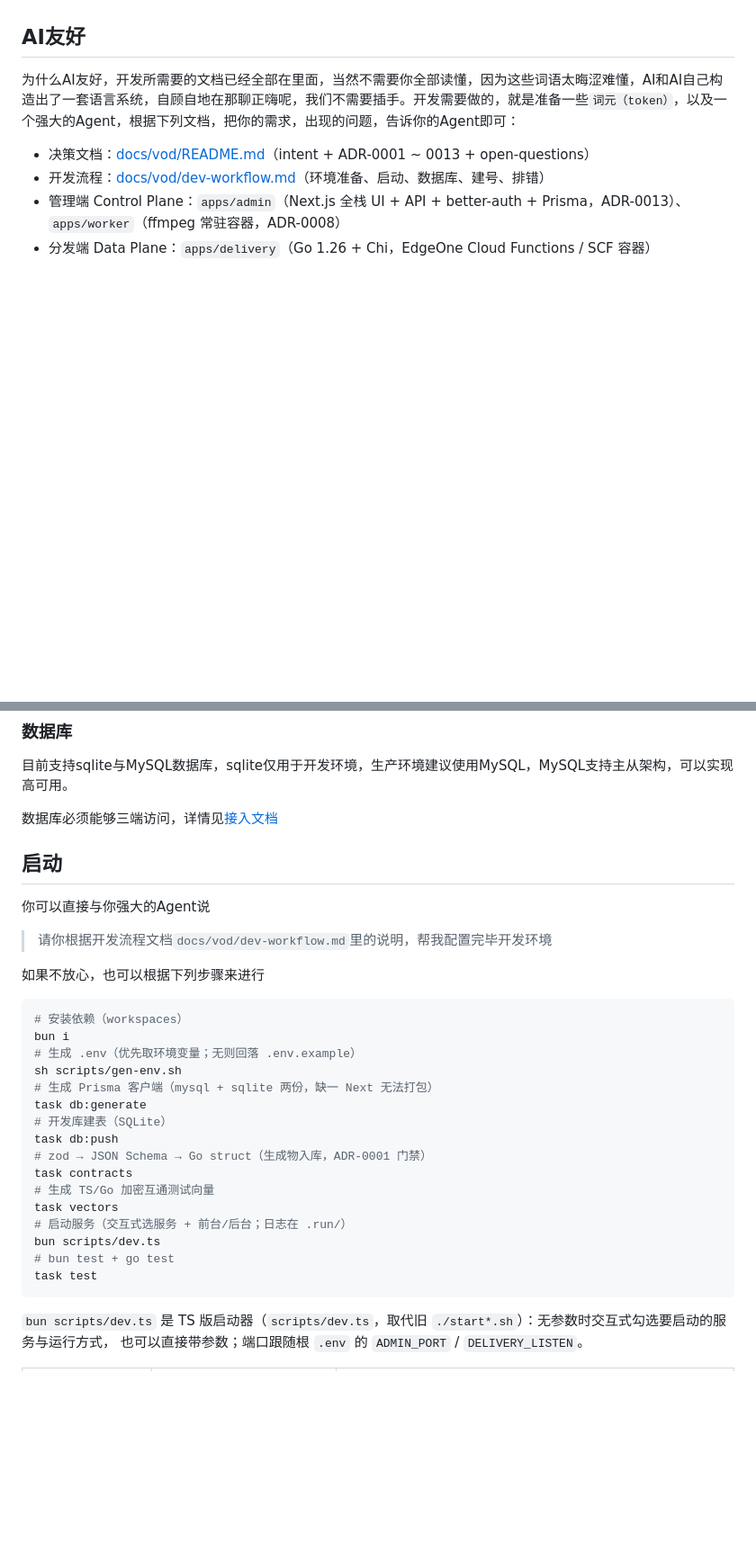
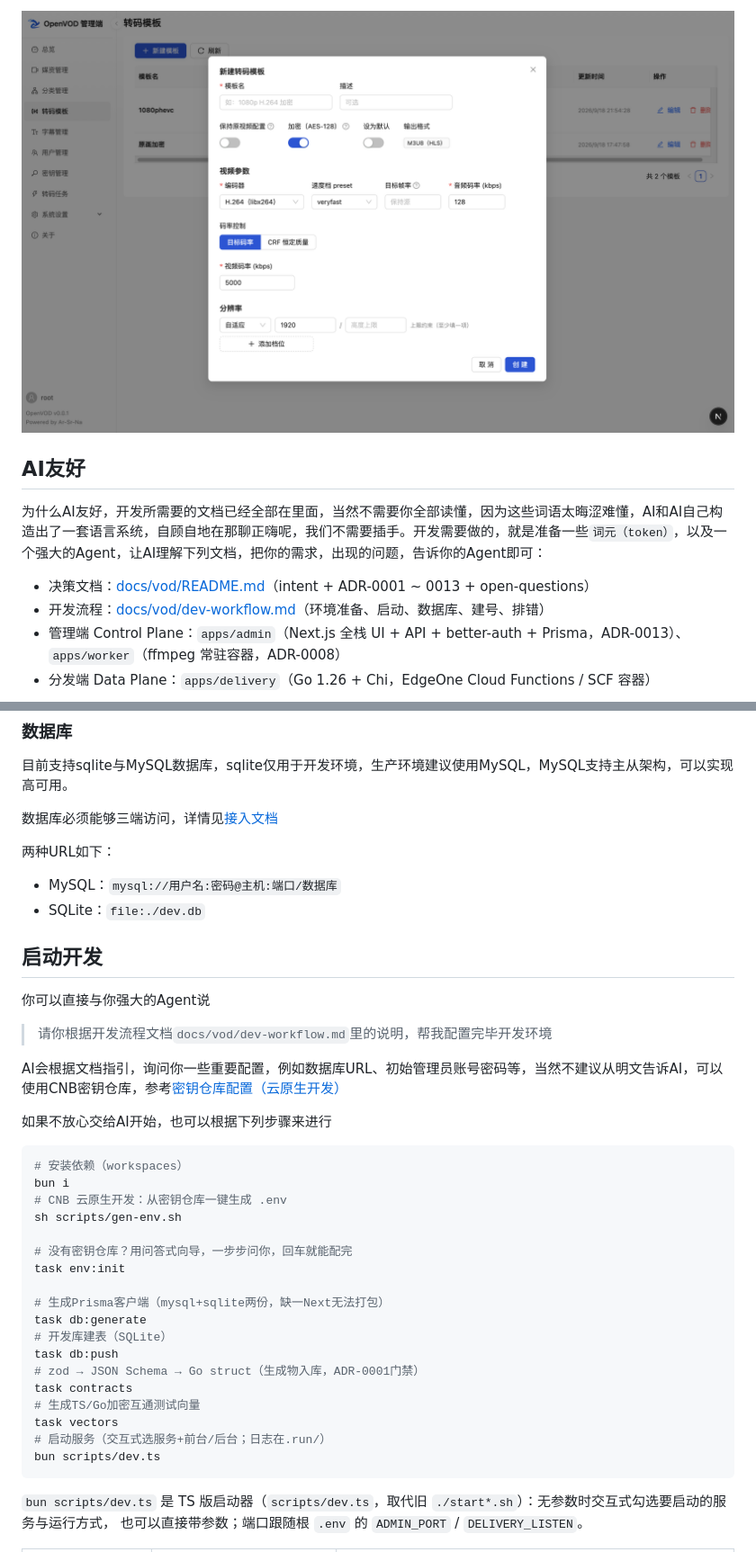
Before and after one commit to ArSrNa/OpenVOD, a Markdown page: README.md, 2 parts joined by grey strips. Shown at 90% size. Rendered like a GitHub page; pictures changed too: images/transcode.png (added); blank space fills up the shorter version.

````diff
--- a/README.md
+++ b/README.md
@@ -9,6 +23,7 @@
+![](images/transcode.png)
+
 ## AI友好
-
-为什么AI友好，开发所需要的文档已经全部在里面，当然不需要你全部读懂，因为这些词语太晦涩难懂，AI和AI自己构造出了一套语言系统，自顾自地在那聊正嗨呢，我们不需要插手。开发需要做的，就是准备一些`词元（token）`，以及一个强大的Agent，根据下列文档，把你的需求，出现的问题，告诉你的Agent即可：
+为什么AI友好，开发所需要的文档已经全部在里面，当然不需要你全部读懂，因为这些词语太晦涩难懂，AI和AI自己构造出了一套语言系统，自顾自地在那聊正嗨呢，我们不需要插手。开发需要做的，就是准备一些`词元（token）`，以及一个强大的Agent，让AI理解下列文档，把你的需求，出现的问题，告诉你的Agent即可：
 
 - 决策文档：[docs/vod/README.md](./docs/vod/README.md)（intent + ADR-0001 ~ 0013 + open-questions）
 - 开发流程：[docs/vod/dev-workflow.md](./docs/vod/dev-workflow.md)（环境准备、启动、数据库、建号、排错）
@@ -61,31 +86,39 @@ key=value
 
 数据库必须能够三端访问，详情见[接入文档](#接入文档)
 
-## 启动
+两种URL如下：
+- MySQL：`mysql://用户名:密码@主机:端口/数据库`
+- SQLite：`file:./dev.db`
+
+## 启动开发
 
 你可以直接与你强大的Agent说
 
 > 请你根据开发流程文档`docs/vod/dev-workflow.md`里的说明，帮我配置完毕开发环境
 
-如果不放心，也可以根据下列步骤来进行
+AI会根据文档指引，询问你一些重要配置，例如数据库URL、初始管理员账号密码等，当然不建议从明文告诉AI，可以使用CNB密钥仓库，参考[密钥仓库配置（云原生开发）](#密钥仓库配置（云原生开发）)
+
+如果不放心交给AI开始，也可以根据下列步骤来进行
 
 ```bash
 # 安装依赖（workspaces）
 bun i
-# 生成 .env（优先取环境变量；无则回落 .env.example）
+# CNB 云原生开发：从密钥仓库一键生成 .env
 sh scripts/gen-env.sh
-# 生成 Prisma 客户端（mysql + sqlite 两份，缺一 Next 无法打包）
+
+# 没有密钥仓库？用问答式向导，一步步问你，回车就能配完
+task env:init
+
+# 生成Prisma客户端（mysql+sqlite两份，缺一Next无法打包）
 task db:generate
 # 开发库建表（SQLite）
 task db:push
-# zod → JSON Schema → Go struct（生成物入库，ADR-0001 门禁）
+# zod → JSON Schema → Go struct（生成物入库，ADR-0001门禁）
 task contracts
-# 生成 TS/Go 加密互通测试向量
+# 生成TS/Go加密互通测试向量
 task vectors
-# 启动服务（交互式选服务 + 前台/后台；日志在 .run/）
+# 启动服务（交互式选服务+前台/后台；日志在.run/）
 bun scripts/dev.ts
-# bun test + go test
-task test
 ```
 
 `bun scripts/dev.ts` 是 TS 版启动器（`scripts/dev.ts`，取代旧 `./start*.sh`）：无参数时交互式勾选要启动的服务与运行方式，
````
Also changed, not shown: other parts of README.md (+73 -10 lines), images/media-info.png (added), images/media-management.png (added), 6 other files.
